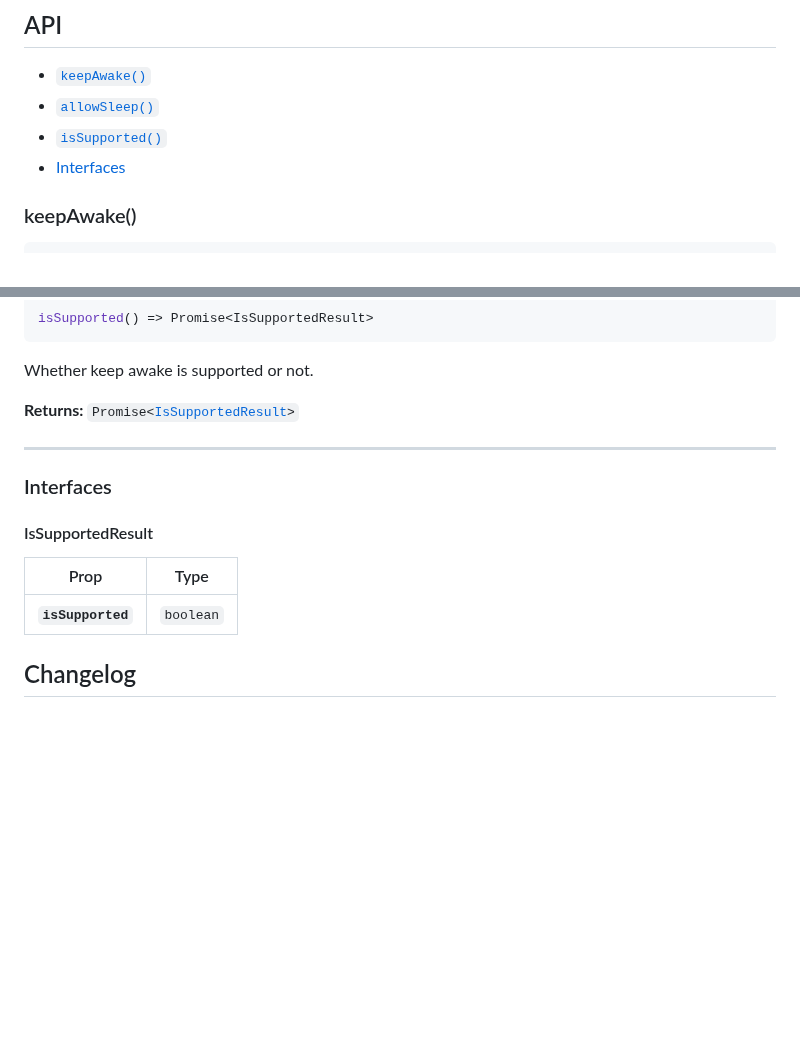
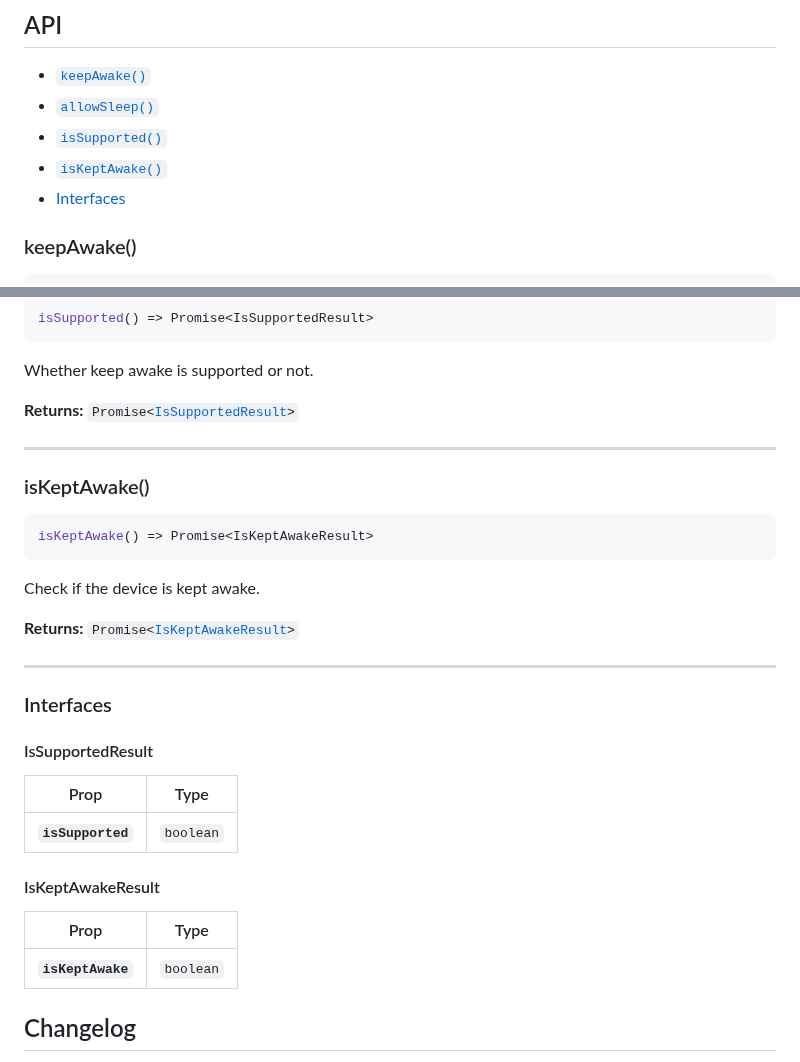
Before and after one commit to capacitor-community/keep-awake, a Markdown page: README.md, 2 parts joined by grey strips. GitHub-like rendering; blank space fills up the shorter version.

Commit message:
docs: update README.md

````diff
--- a/README.md
+++ b/README.md
@@ -66,6 +66,7 @@ const isSupported = async () => {
 * [`keepAwake()`](#keepawake)
 * [`allowSleep()`](#allowsleep)
 * [`isSupported()`](#issupported)
+* [`isKeptAwake()`](#iskeptawake)
 * [Interfaces](#interfaces)
 
 </docgen-index>
@@ -108,6 +109,19 @@ Whether keep awake is supported or not.
 --------------------
 
 
+### isKeptAwake()
+
+```typescript
+isKeptAwake() => Promise<IsKeptAwakeResult>
+```
+
+Check if the device is kept awake.
+
+**Returns:** <code>Promise&lt;<a href="#iskeptawakeresult">IsKeptAwakeResult</a>&gt;</code>
+
+--------------------
+
+
 ### Interfaces
 
 
@@ -116,6 +130,13 @@ Whether keep awake is supported or not.
 | Prop              | Type                 |
 | ----------------- | -------------------- |
 | **`isSupported`** | <code>boolean</code> |
+
+
+#### IsKeptAwakeResult
+
+| Prop              | Type                 |
+| ----------------- | -------------------- |
+| **`isKeptAwake`** | <code>boolean</code> |
 
 </docgen-api>
 
````
